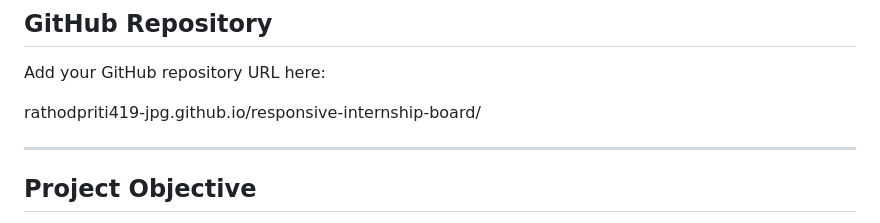
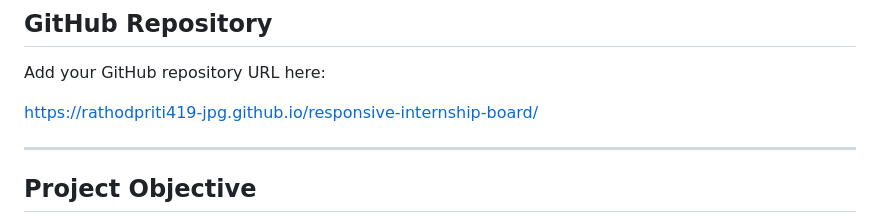
Before and after one commit to rathodpriti419-jpg/responsive-internship-board, a Markdown page: README.md, the part around the change. Rendered like a GitHub page.

Commit message:
Restore and format README content
Restored README content with proper formatting and updated URLs.

```diff
--- a/README.md
+++ b/README.md
@@ -12,7 +12,7 @@ https://your-live-url-here.com
 
 Add your GitHub repository URL here:
 
-rathodpriti419-jpg.github.io/responsive-internship-board/
+https://rathodpriti419-jpg.github.io/responsive-internship-board/
 
 ---
 
```
